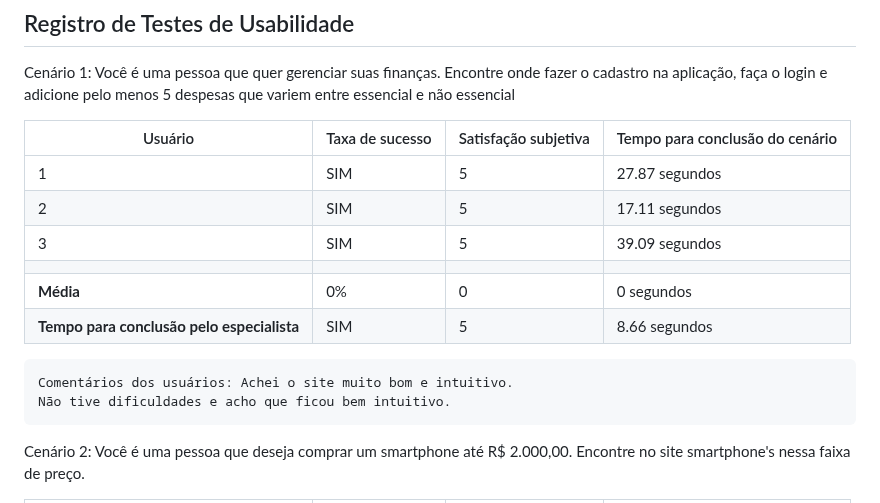
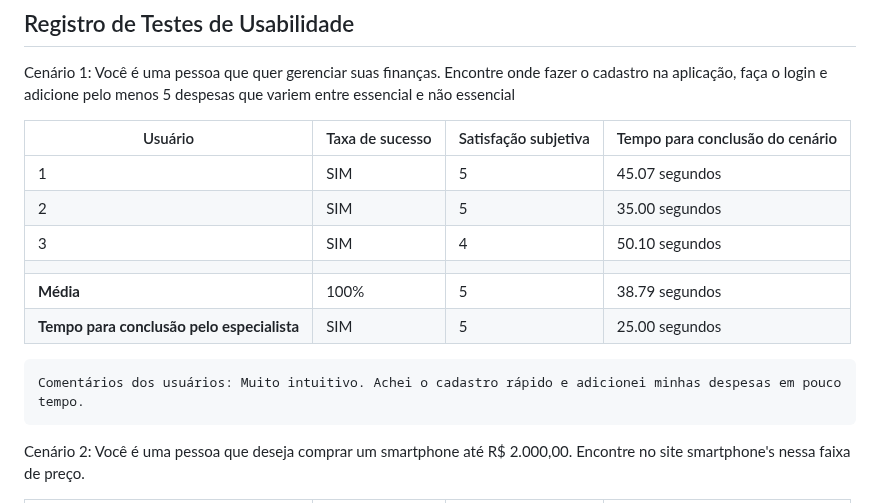
Before and after one commit to ICEI-PUC-Minas-PMV-SI/pmv-si-2023-2-pe1-t3-consumoconsciente, a Markdown page: docs/tests.md, the part around the change. Rendered like a GitHub page.

Commit message:
Update tests.md
Adicionei o teste de usabilidade do cenário 1

```diff
--- a/docs/tests.md
+++ b/docs/tests.md
@@ -282,16 +282,15 @@ Cenário 1: Você é uma pessoa que quer gerenciar suas finanças. Encontre onde
 
 | Usuário | Taxa de sucesso | Satisfação subjetiva | Tempo para conclusão do cenário |
 |---------|-----------------|----------------------|---------------------------------|
-| 1       | SIM             | 5                    | 27.87 segundos                  |
-| 2       | SIM             | 5                    | 17.11 segundos                  |
-| 3       | SIM             | 5                    | 39.09 segundos                  |
+| 1       | SIM             | 5                    | 45.07 segundos                  |
+| 2       | SIM             | 5                    | 35.00 segundos                  |
+| 3       | SIM             | 4                    | 50.10 segundos                  |
 |  |  |  |  |
-| **Média**     | 0%           | 0                | 0 segundos                           |
-| **Tempo para conclusão pelo especialista** | SIM | 5 | 8.66 segundos |
+| **Média**     | 100%           | 5                | 38.79 segundos                           |
+| **Tempo para conclusão pelo especialista** | SIM | 5 | 25.00 segundos |
 
 
-    Comentários dos usuários: Achei o site muito bom e intuitivo.
-    Não tive dificuldades e acho que ficou bem intuitivo.
+    Comentários dos usuários: Muito intuitivo. Achei o cadastro rápido e adicionei minhas despesas em pouco tempo.
 
 
 
```
